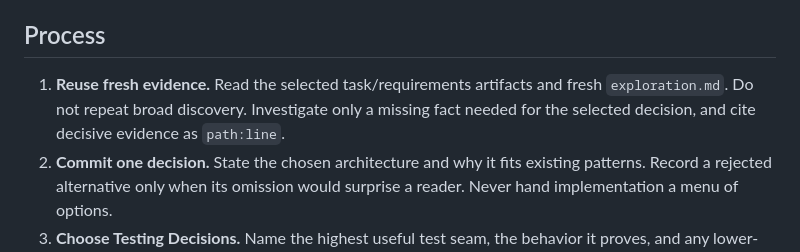
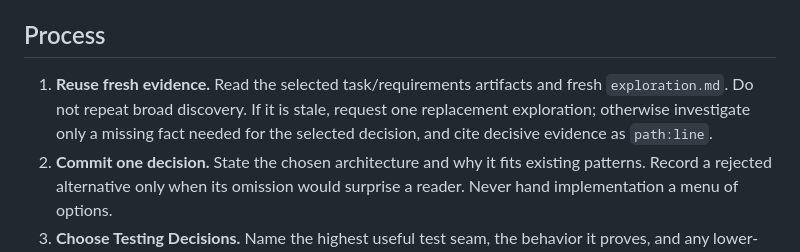
Before and after one commit to ronaknnathani/relay, a Markdown page: skills/plan/SKILL.md, the part around the change. GitHub-like rendering.

Commit message:
Align rebased skill contracts
Co-authored-by: Copilot <223556219+Copilot@users.noreply.github.com>

```diff
--- a/skills/plan/SKILL.md
+++ b/skills/plan/SKILL.md
@@ -16,9 +16,10 @@ write production code or invoke upstream/downstream phases.
 
 ## Process
 
-1. **Reuse fresh evidence.** Read the selected task/requirements artifacts and fresh
-   `exploration.md`. Do not repeat broad discovery. Investigate only a missing fact needed for the
-   selected decision, and cite decisive evidence as `path:line`.
+1. **Reuse fresh evidence.** Read the selected task/requirements artifacts and fresh `exploration.md`.
+   Do not repeat broad discovery. If it is stale, request one replacement exploration; otherwise
+   investigate only a missing fact needed for the selected decision, and cite decisive evidence as
+   `path:line`.
 2. **Commit one decision.** State the chosen architecture and why it fits existing patterns. Record a
    rejected alternative only when its omission would surprise a reader. Never hand implementation a
    menu of options.
```
Also changed, not shown: skills/pr-fix/SKILL.md (+2 -2 lines).
